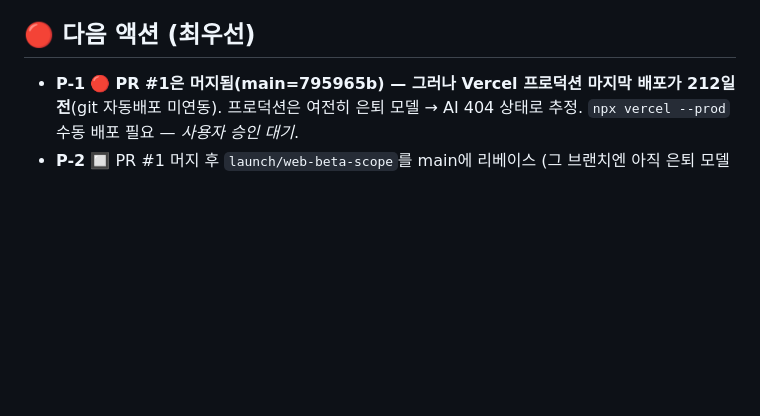
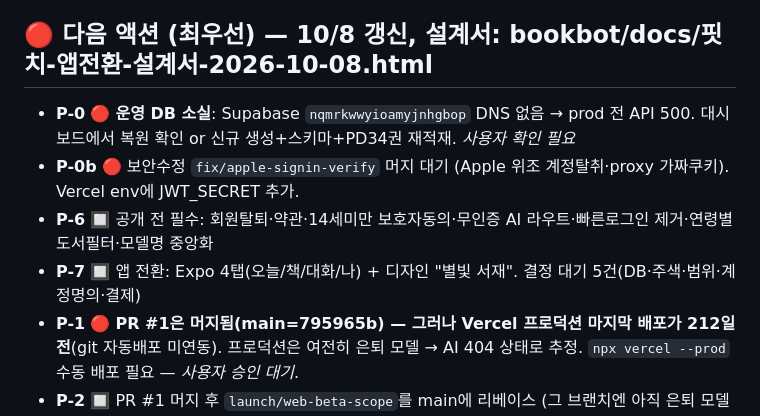
Before and after one commit to rachelchoi11/rainbow-colorbox, a Markdown page: work-dashboard/pitch.md, the part around the change. Drawn GitHub-style; blank space fills up the shorter version.

Commit message:
pitch: 10/8 점검 결과·앱 전환 계획

```diff
--- a/work-dashboard/pitch.md
+++ b/work-dashboard/pitch.md
@@ -10,7 +10,11 @@
 - **데이터 해자**: 사고력 진화 추적기 · 개인 지식 그래프 · 예측 학습 경로 (경쟁 차별화 핵심, 사업계획서 중심 논거).
 - **콘텐츠 2계층**: Tier1 PD 공개도서 전문 보유(캐릭터 대화까지) / Tier2 현행도서 메타데이터+PDF 업로드+출판사 라이선스.
 
-## 🔴 다음 액션 (최우선)
+## 🔴 다음 액션 (최우선) — 10/8 갱신, 설계서: bookbot/docs/핏치-앱전환-설계서-2026-10-08.html
+- **P-0** 🔴 **운영 DB 소실**: Supabase `nqmrkwwyioamyjnhgbop` DNS 없음 → prod 전 API 500. 대시보드에서 복원 확인 or 신규 생성+스키마+PD34권 재적재. *사용자 확인 필요*
+- **P-0b** 🔴 보안수정 `fix/apple-signin-verify` 머지 대기 (Apple 위조 계정탈취·proxy 가짜쿠키). Vercel env에 JWT_SECRET 추가.
+- **P-6** 🔲 공개 전 필수: 회원탈퇴·약관·14세미만 보호자동의·무인증 AI 라우트·빠른로그인 제거·연령별 도서필터·모델명 중앙화
+- **P-7** 🔲 앱 전환: Expo 4탭(오늘/책/대화/나) + 디자인 "별빛 서재". 결정 대기 5건(DB·주색·범위·계정명의·결제)
 - **P-1** 🔴 **PR #1은 머지됨(main=795965b) — 그러나 Vercel 프로덕션 마지막 배포가 212일 전**(git 자동배포 미연동). 프로덕션은 여전히 은퇴 모델 → AI 404 상태로 추정. `npx vercel --prod` 수동 배포 필요 — *사용자 승인 대기*.
 - **P-2** 🔲 PR #1 머지 후 `launch/web-beta-scope`를 main에 리베이스 (그 브랜치엔 아직 은퇴 모델 문자열 잔존 — 커밋 없어 main과 동일).
 - **P-3** 🔲 웹 베타 스코프 확정. `src/lib/launch-config.ts`의 노출/숨김 두 배열 조정. **충돌 지점: `analytics`(데이터 해자 ↔ 콜드스타트)** — 로컬에서 데이터 있는 계정으로 `/analytics` 보고 판단.
```
